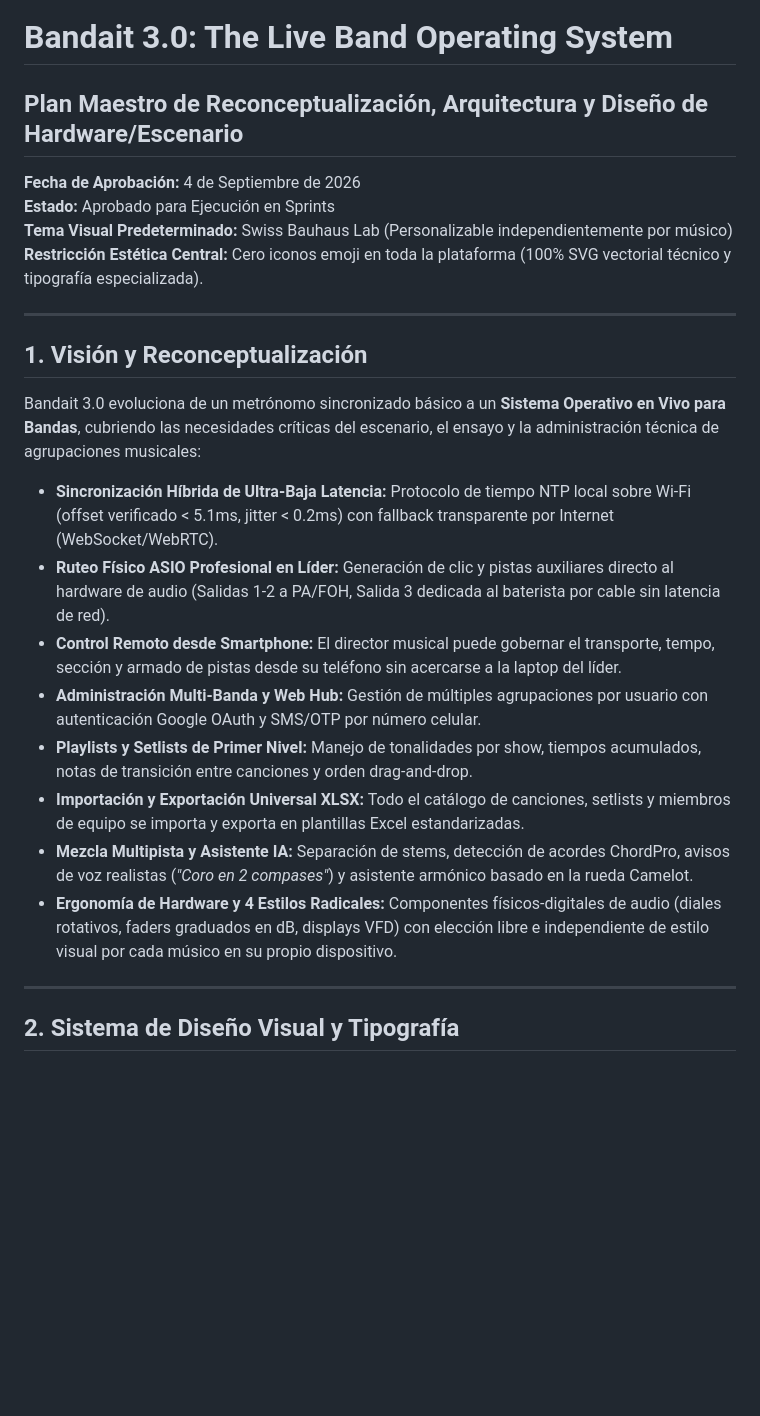
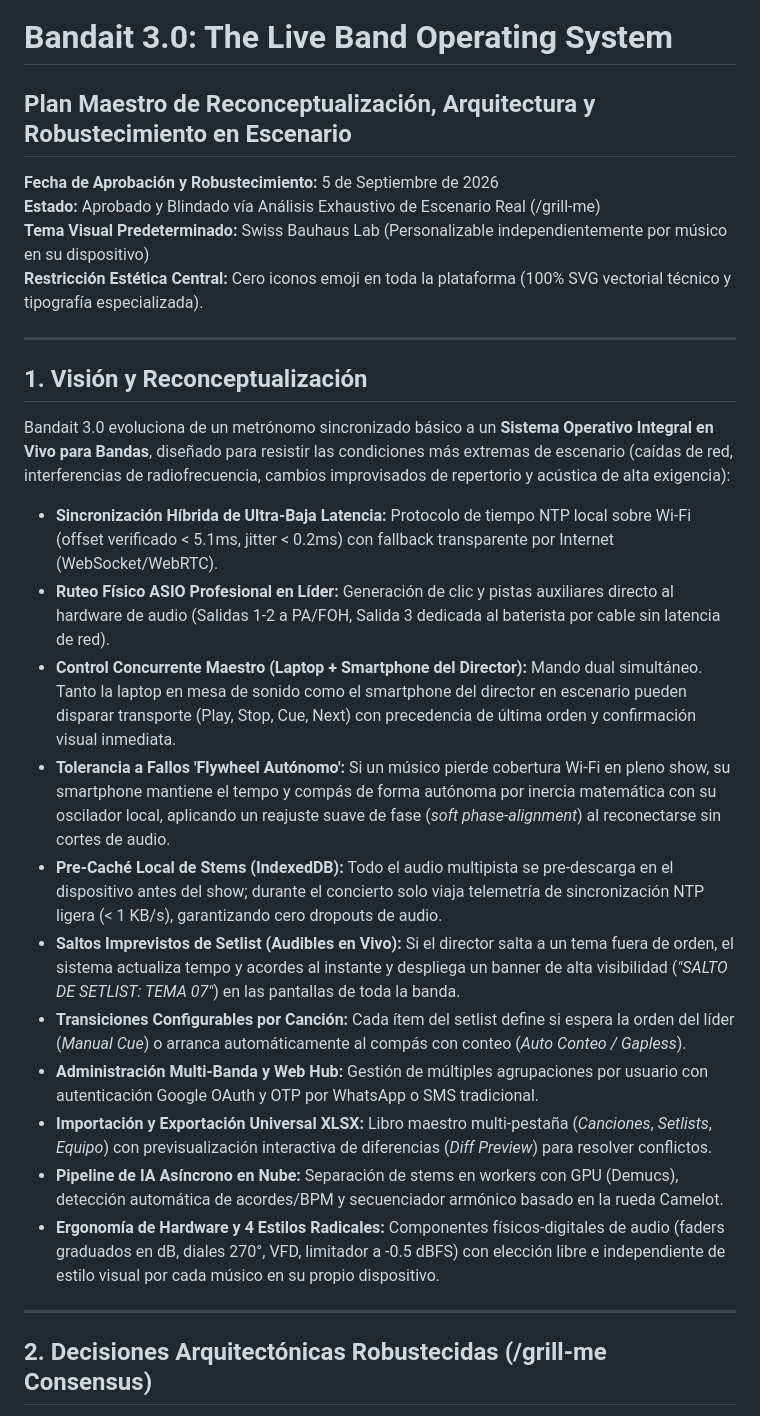
Before and after one commit to DanAndCastRod/Bandait, a Markdown page: docs/PLAN_BANDAIT_3.0_MASTER.md, the part around one of its changes. Drawn GitHub-style; blank space fills up the shorter version.

```diff
--- a/docs/PLAN_BANDAIT_3.0_MASTER.md
+++ b/docs/PLAN_BANDAIT_3.0_MASTER.md
@@ -1,27 +1,30 @@
 # Bandait 3.0: The Live Band Operating System
-## Plan Maestro de Reconceptualización, Arquitectura y Diseño de Hardware/Escenario
+## Plan Maestro de Reconceptualización, Arquitectura y Robustecimiento en Escenario
 
-**Fecha de Aprobación:** 4 de Septiembre de 2026
-**Estado:** Aprobado para Ejecución en Sprints
-**Tema Visual Predeterminado:** Swiss Bauhaus Lab (Personalizable independientemente por músico)
+**Fecha de Aprobación y Robustecimiento:** 5 de Septiembre de 2026
+**Estado:** Aprobado y Blindado vía Análisis Exhaustivo de Escenario Real (/grill-me)
+**Tema Visual Predeterminado:** Swiss Bauhaus Lab (Personalizable independientemente por músico en su dispositivo)
 **Restricción Estética Central:** Cero iconos emoji en toda la plataforma (100% SVG vectorial técnico y tipografía especializada).
 
 ---
 
 ## 1. Visión y Reconceptualización
 
-Bandait 3.0 evoluciona de un metrónomo sincronizado básico a un **Sistema Operativo en Vivo para Bandas**, cubriendo las necesidades críticas del escenario, el ensayo y la administración técnica de agrupaciones musicales:
+Bandait 3.0 evoluciona de un metrónomo sincronizado básico a un **Sistema Operativo Integral en Vivo para Bandas**, diseñado para resistir las condiciones más extremas de escenario (caídas de red, interferencias de radiofrecuencia, cambios improvisados de repertorio y acústica de alta exigencia):
 
 * **Sincronización Híbrida de Ultra-Baja Latencia:** Protocolo de tiempo NTP local sobre Wi-Fi (offset verificado < 5.1ms, jitter < 0.2ms) con fallback transparente por Internet (WebSocket/WebRTC).
 * **Ruteo Físico ASIO Profesional en Líder:** Generación de clic y pistas auxiliares directo al hardware de audio (Salidas 1-2 a PA/FOH, Salida 3 dedicada al baterista por cable sin latencia de red).
-* **Control Remoto desde Smartphone:** El director musical puede gobernar el transporte, tempo, sección y armado de pistas desde su teléfono sin acercarse a la laptop del líder.
-* **Administración Multi-Banda y Web Hub:** Gestión de múltiples agrupaciones por usuario con autenticación Google OAuth y SMS/OTP por número celular.
-* **Playlists y Setlists de Primer Nivel:** Manejo de tonalidades por show, tiempos acumulados, notas de transición entre canciones y orden drag-and-drop.
-* **Importación y Exportación Universal XLSX:** Todo el catálogo de canciones, setlists y miembros de equipo se importa y exporta en plantillas Excel estandarizadas.
-* **Mezcla Multipista y Asistente IA:** Separación de stems, detección de acordes ChordPro, avisos de voz realistas (*"Coro en 2 compases"*) y asistente armónico basado en la rueda Camelot.
-* **Ergonomía de Hardware y 4 Estilos Radicales:** Componentes físicos-digitales de audio (diales rotativos, faders graduados en dB, displays VFD) con elección libre e independiente de estilo visual por cada músico en su propio dispositivo.
+* **Control Concurrente Maestro (Laptop + Smartphone del Director):** Mando dual simultáneo. Tanto la laptop en mesa de sonido como el smartphone del director en escenario pueden disparar transporte (Play, Stop, Cue, Next) con precedencia de última orden y confirmación visual inmediata.
+* **Tolerancia a Fallos 'Flywheel Autónomo':** Si un músico pierde cobertura Wi-Fi en pleno show, su smartphone mantiene el tempo y compás de forma autónoma por inercia matemática con su oscilador local, aplicando un reajuste suave de fase (*soft phase-alignment*) al reconectarse sin cortes de audio.
+* **Pre-Caché Local de Stems (IndexedDB):** Todo el audio multipista se pre-descarga en el dispositivo antes del show; durante el concierto solo viaja telemetría de sincronización NTP ligera (< 1 KB/s), garantizando cero dropouts de audio.
+* **Saltos Imprevistos de Setlist (Audibles en Vivo):** Si el director salta a un tema fuera de orden, el sistema actualiza tempo y acordes al instante y despliega un banner de alta visibilidad (*"SALTO DE SETLIST: TEMA 07"*) en las pantallas de toda la banda.
+* **Transiciones Configurables por Canción:** Cada ítem del setlist define si espera la orden del líder (*Manual Cue*) o arranca automáticamente al compás con conteo (*Auto Conteo / Gapless*).
+* **Administración Multi-Banda y Web Hub:** Gestión de múltiples agrupaciones por usuario con autenticación Google OAuth y OTP por WhatsApp o SMS tradicional.
+* **Importación y Exportación Universal XLSX:** Libro maestro multi-pestaña (*Canciones*, *Setlists*, *Equipo*) con previsualización interactiva de diferencias (*Diff Preview*) para resolver conflictos.
+* **Pipeline de IA Asíncrono en Nube:** Separación de stems en workers con GPU (Demucs), detección automática de acordes/BPM y secuenciador armónico basado en la rueda Camelot.
+* **Ergonomía de Hardware y 4 Estilos Radicales:** Componentes físicos-digitales de audio (faders graduados en dB, diales 270°, VFD, limitador a -0.5 dBFS) con elección libre e independiente de estilo visual por cada músico en su propio dispositivo.
 
 ---
 
-## 2. Sistema de Diseño Visual y Tipografía
+## 2. Decisiones Arquitectónicas Robustecidas (/grill-me Consensus)
 
```
Also changed, not shown: other parts of docs/PLAN_BANDAIT_3.0_MASTER.md (+84 -34 lines).
